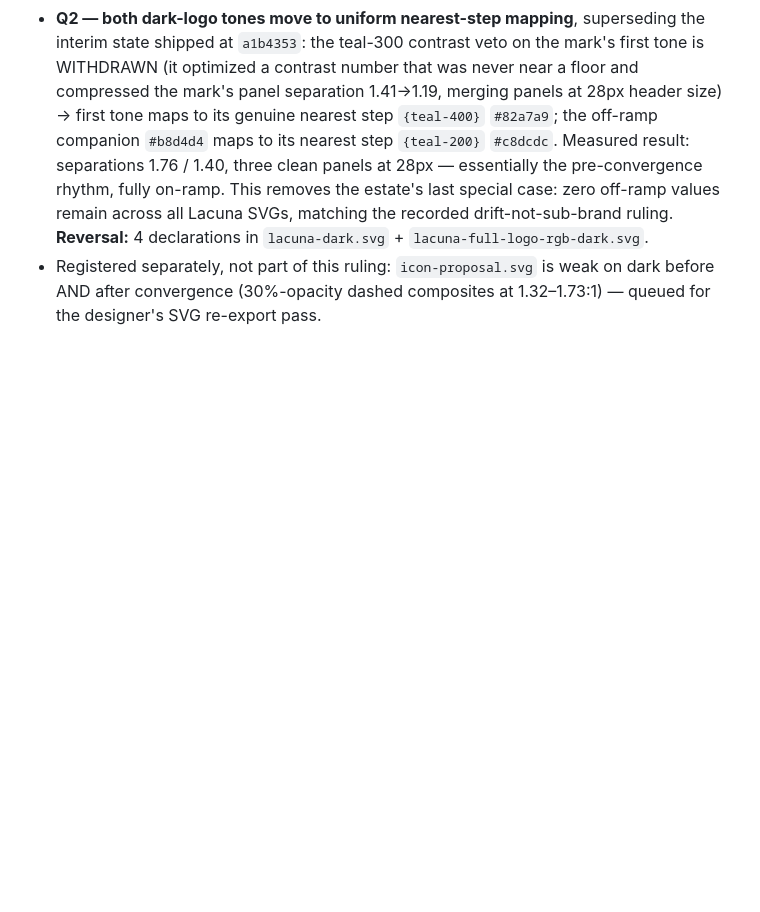
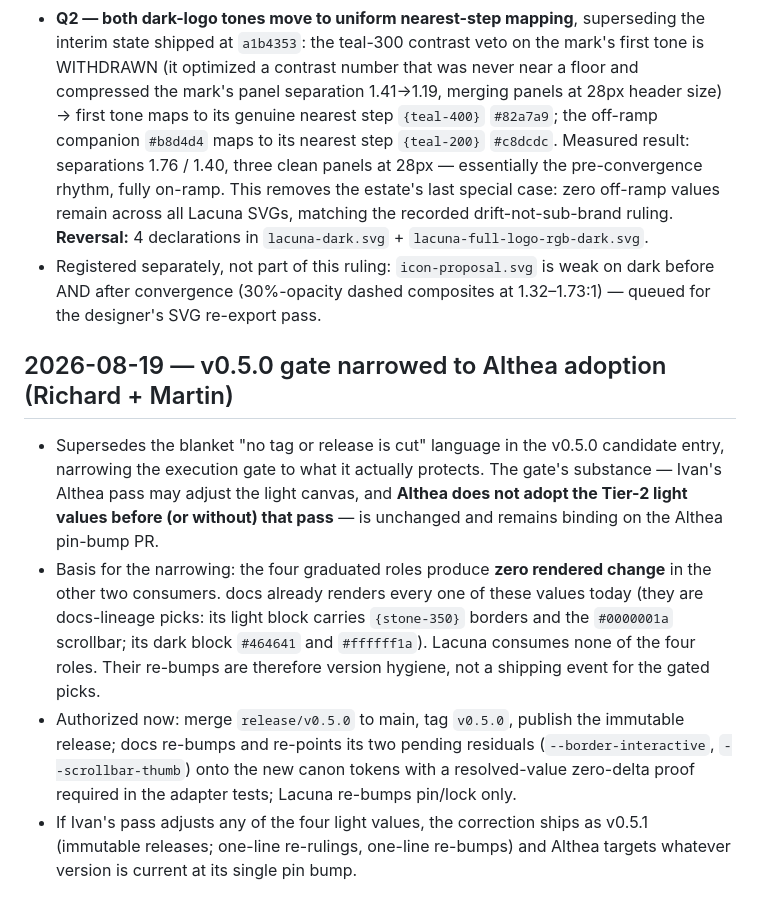
Before and after one commit to tiptreesystems/design-system, a Markdown page: docs/DECISION_LEDGER.md, the part around the change. Rendered like a GitHub page; blank space fills up the shorter version.

Commit message:
docs(ledger): narrow v0.5.0 gate to Althea adoption — tag authorized, zero-delta re-bumps
Co-Authored-By: Claude Fable 5 <noreply@anthropic.com>

```diff
--- a/docs/DECISION_LEDGER.md
+++ b/docs/DECISION_LEDGER.md
@@ -451,3 +451,25 @@ Append-only record of scope decisions, pinned integration inputs, and acceptance
 - Registered separately, not part of this ruling: `icon-proposal.svg` is weak on
   dark before AND after convergence (30%-opacity dashed composites at 1.32–1.73:1)
   — queued for the designer's SVG re-export pass.
+
+## 2026-08-19 — v0.5.0 gate narrowed to Althea adoption (Richard + Martin)
+
+- Supersedes the blanket "no tag or release is cut" language in the v0.5.0
+  candidate entry, narrowing the execution gate to what it actually protects.
+  The gate's substance — Ivan's Althea pass may adjust the light canvas, and
+  **Althea does not adopt the Tier-2 light values before (or without) that
+  pass** — is unchanged and remains binding on the Althea pin-bump PR.
+- Basis for the narrowing: the four graduated roles produce **zero rendered
+  change** in the other two consumers. docs already renders every one of these
+  values today (they are docs-lineage picks: its light block carries
+  `{stone-350}` borders and the `#0000001a` scrollbar; its dark block `#464641`
+  and `#ffffff1a`). Lacuna consumes none of the four roles. Their re-bumps are
+  therefore version hygiene, not a shipping event for the gated picks.
+- Authorized now: merge `release/v0.5.0` to main, tag `v0.5.0`, publish the
+  immutable release; docs re-bumps and re-points its two pending residuals
+  (`--border-interactive`, `--scrollbar-thumb`) onto the new canon tokens with
+  a resolved-value zero-delta proof required in the adapter tests; Lacuna
+  re-bumps pin/lock only.
+- If Ivan's pass adjusts any of the four light values, the correction ships as
+  v0.5.1 (immutable releases; one-line re-rulings, one-line re-bumps) and
+  Althea targets whatever version is current at its single pin bump.
```
